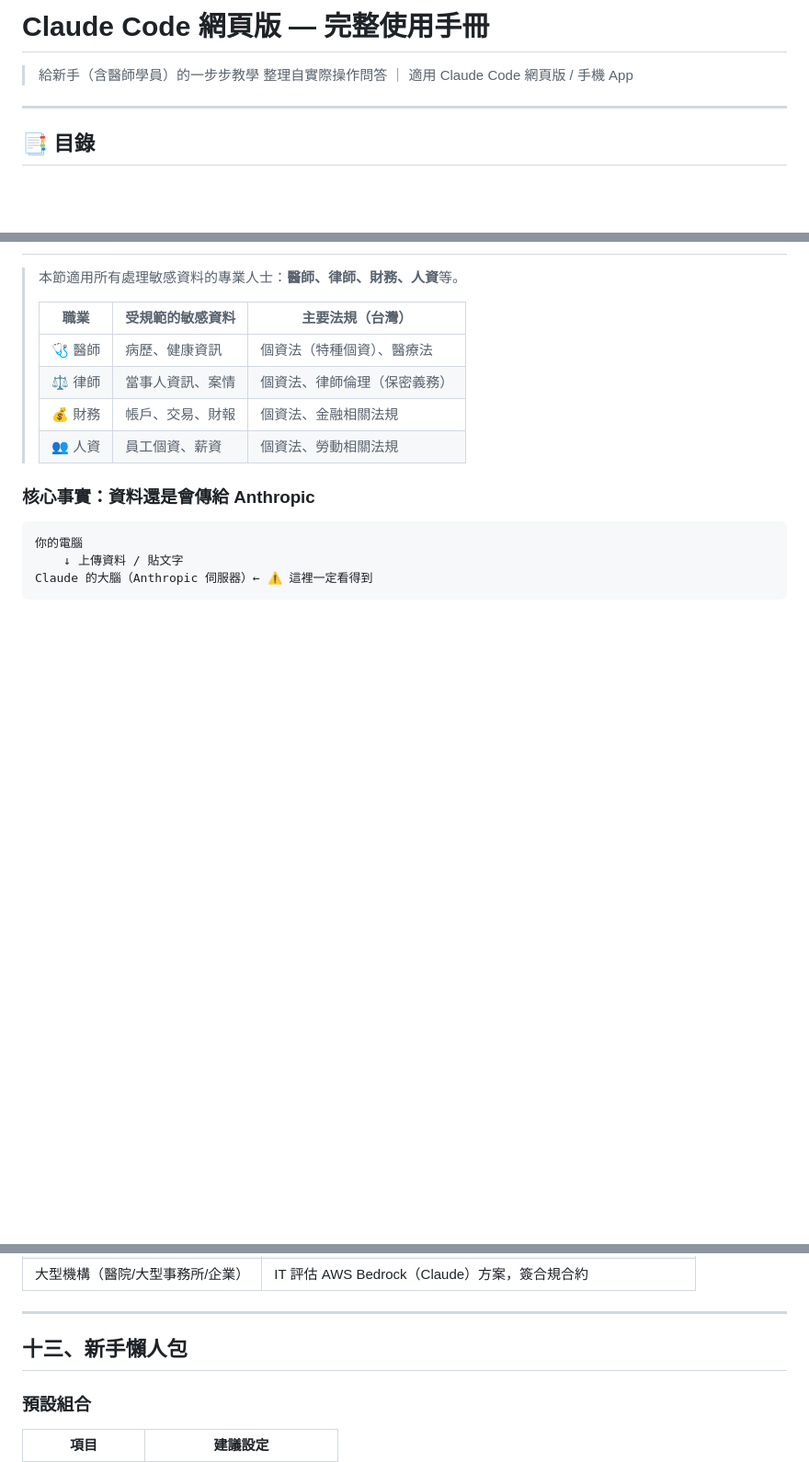
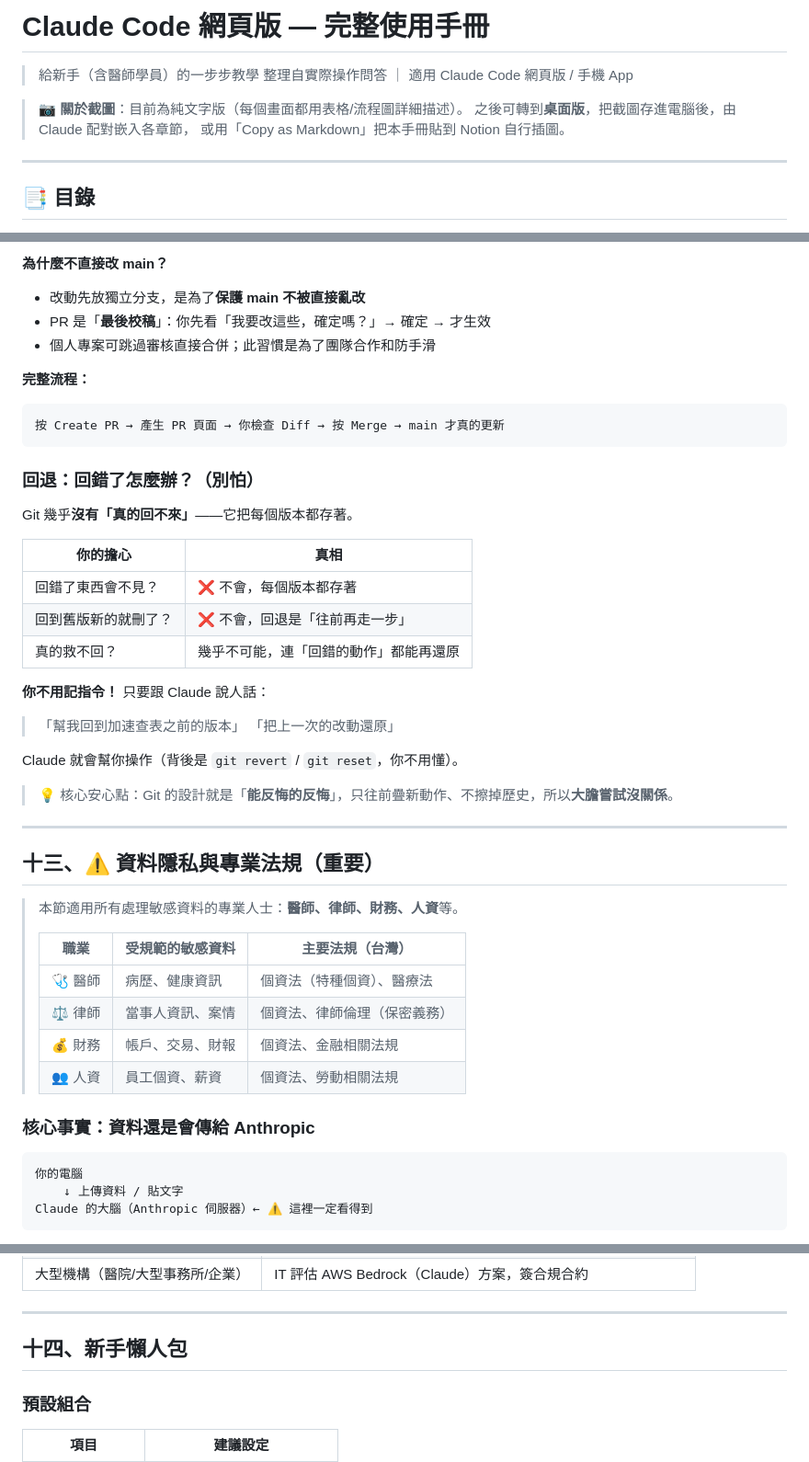
Before and after one commit to Summerhuang585/my-practice, a Markdown page: Claude-Code-網頁版-完整使用手冊.md, 3 parts joined by grey strips. Shown at 92% size. Drawn GitHub-style; blank space fills up the shorter version.

````diff
--- a/Claude-Code-網頁版-完整使用手冊.md
+++ b/Claude-Code-網頁版-完整使用手冊.md
@@ -2,6 +2,10 @@
 
 > 給新手（含醫師學員）的一步步教學
 > 整理自實際操作問答 ｜ 適用 Claude Code 網頁版 / 手機 App
+
+> 📷 **關於截圖**：目前為純文字版（每個畫面都用表格/流程圖詳細描述）。
+> 之後可轉到**桌面版**，把截圖存進電腦後，由 Claude 配對嵌入各章節，
+> 或用「Copy as Markdown」把本手冊貼到 Notion 自行插圖。
 
 ---
 
@@ -388,3 +490,35 @@ my-practice   claude/dreamy-keller-9jqhfm   +760 −2   [Create PR]
+**為什麼不直接改 main？**
+- 改動先放獨立分支，是為了**保護 main 不被直接亂改**
+- PR 是「**最後校稿**」：你先看「我要改這些，確定嗎？」→ 確定 → 才生效
+- 個人專案可跳過審核直接合併；此習慣是為了團隊合作和防手滑
+
+**完整流程：**
+```
+按 Create PR → 產生 PR 頁面 → 你檢查 Diff → 按 Merge → main 才真的更新
+```
+
+### 回退：回錯了怎麼辦？（別怕）
+
+Git 幾乎**沒有「真的回不來」**——它把每個版本都存著。
+
+| 你的擔心 | 真相 |
+|---------|------|
+| 回錯了東西會不見？ | ❌ 不會，每個版本都存著 |
+| 回到舊版新的就刪了？ | ❌ 不會，回退是「往前再走一步」 |
+| 真的救不回？ | 幾乎不可能，連「回錯的動作」都能再還原 |
+
+**你不用記指令！** 只要跟 Claude 說人話：
+
+> 「幫我回到加速查表之前的版本」
+> 「把上一次的改動還原」
+
+Claude 就會幫你操作（背後是 `git revert` / `git reset`，你不用懂）。
+
+> 💡 核心安心點：Git 的設計就是「**能反悔的反悔**」，只往前疊新動作、不擦掉歷史，所以**大膽嘗試沒關係**。
+
+---
+
+## 十三、⚠️ 資料隱私與專業法規（重要）
 
 > 本節適用所有處理敏感資料的專業人士：**醫師、律師、財務、人資**等。
 >
@@ -504,7 +638,7 @@ Claude Code（網頁，就算 None）：對話內容傳到 Anthropic → 資料
 
 ---
 
-## 十三、新手懶人包
+## 十四、新手懶人包
 
 ### 預設組合
 
````
Also changed, not shown: other parts of Claude-Code-網頁版-完整使用手冊.md (+101 -3 lines).
